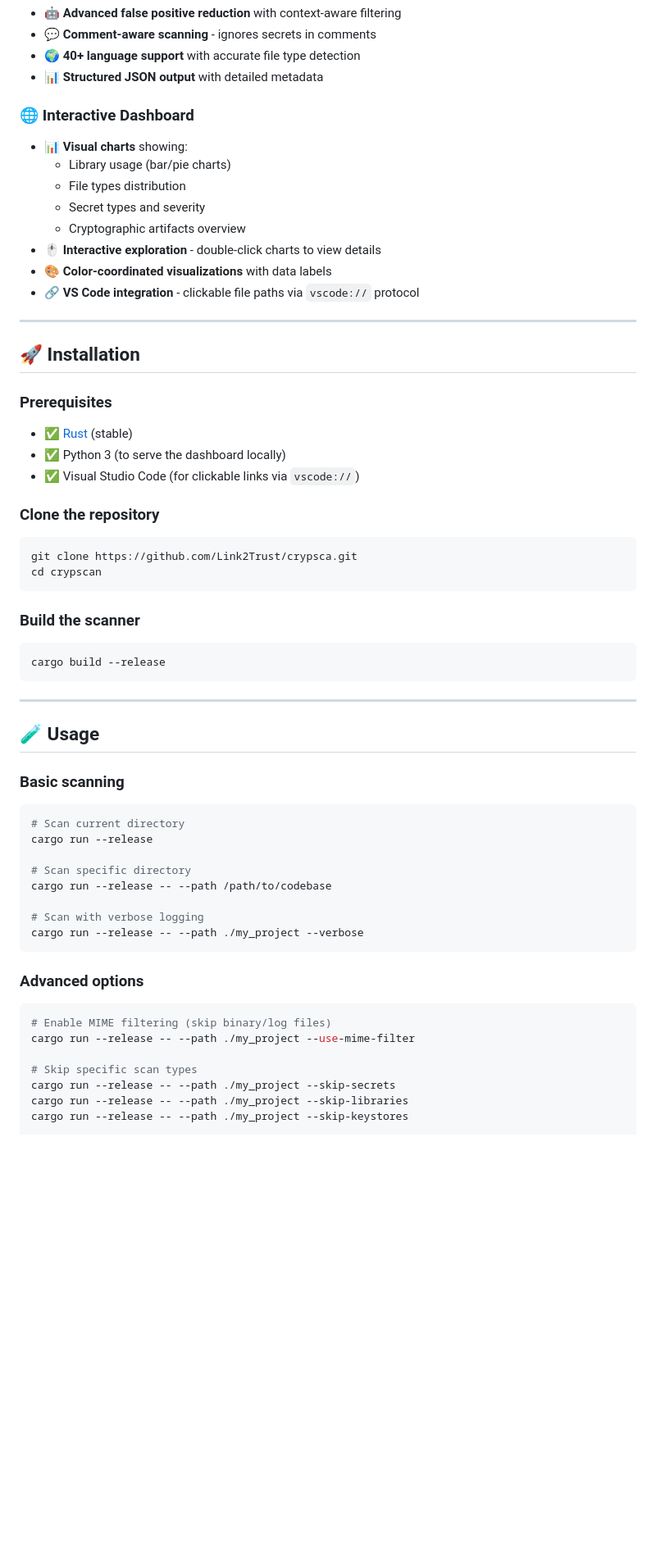
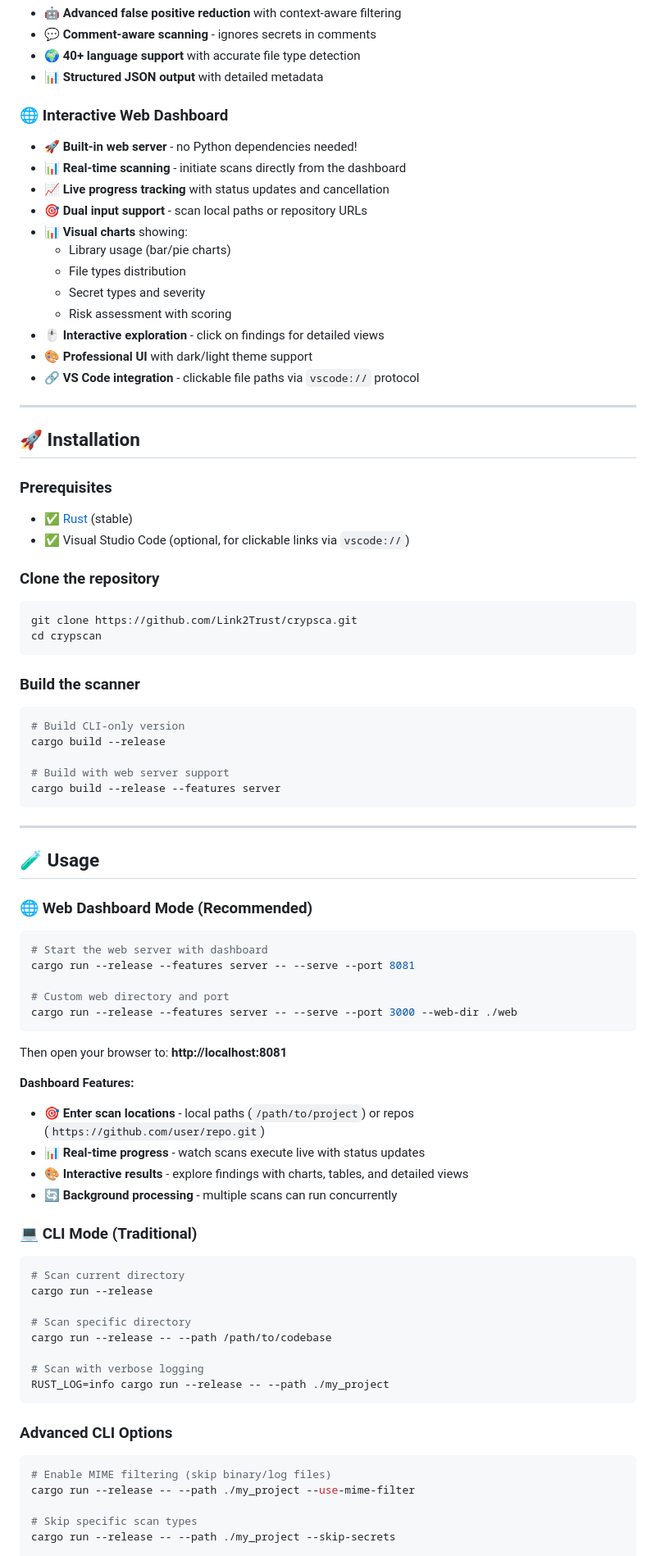
Before and after one commit to Link2Trust/crypscan, a Markdown page: README.md, the part around the change printed below. Shown: that part at 82% size. GitHub-like rendering; blank space fills up the shorter version.

````diff
--- a/README.md
+++ b/README.md
@@ -41,14 +41,18 @@ CryptoScanner detects **libraries, keystore files, key management activity, and
 - 🌍 **40+ language support** with accurate file type detection
 - 📊 **Structured JSON output** with detailed metadata
 
-### 🌐 **Interactive Dashboard**
+### 🌐 **Interactive Web Dashboard**
+- 🚀 **Built-in web server** - no Python dependencies needed!
+- 📊 **Real-time scanning** - initiate scans directly from the dashboard
+- 📈 **Live progress tracking** with status updates and cancellation
+- 🎯 **Dual input support** - scan local paths or repository URLs
 - 📊 **Visual charts** showing:
   - Library usage (bar/pie charts)
   - File types distribution
   - Secret types and severity
-  - Cryptographic artifacts overview
-- 🖱️ **Interactive exploration** - double-click charts to view details
-- 🎨 **Color-coordinated visualizations** with data labels
+  - Risk assessment with scoring
+- 🖱️ **Interactive exploration** - click on findings for detailed views
+- 🎨 **Professional UI** with dark/light theme support
 - 🔗 **VS Code integration** - clickable file paths via `vscode://` protocol
 
 ---
@@ -59,8 +63,7 @@ CryptoScanner detects **libraries, keystore files, key management activity, and
 ### Prerequisites
 
 - ✅ [Rust](https://www.rust-lang.org/tools/install) (stable)
-- ✅ Python 3 (to serve the dashboard locally)
-- ✅ Visual Studio Code (for clickable links via `vscode://`)
+- ✅ Visual Studio Code (optional, for clickable links via `vscode://`)
 
 ### Clone the repository
 
@@ -72,14 +75,36 @@ cd crypscan
 ### Build the scanner
 
 ```bash
+# Build CLI-only version
 cargo build --release
+
+# Build with web server support
+cargo build --release --features server
 ```
 
 ---
 
 ## 🧪 Usage
 
-### Basic scanning
+### 🌐 Web Dashboard Mode (Recommended)
+
+```bash
+# Start the web server with dashboard
+cargo run --release --features server -- --serve --port 8081
+
+# Custom web directory and port
+cargo run --release --features server -- --serve --port 3000 --web-dir ./web
+```
+
+Then open your browser to: **http://localhost:8081**
+
+**Dashboard Features:**
+- 🎯 **Enter scan locations** - local paths (`/path/to/project`) or repos (`https://github.com/user/repo.git`)
+- 📊 **Real-time progress** - watch scans execute live with status updates
+- 🎨 **Interactive results** - explore findings with charts, tables, and detailed views
+- 🔄 **Background processing** - multiple scans can run concurrently
+
+### 💻 CLI Mode (Traditional)
 
 ```bash
 # Scan current directory
@@ -89,10 +114,10 @@ cargo run --release
 cargo run --release -- --path /path/to/codebase
 
 # Scan with verbose logging
-cargo run --release -- --path ./my_project --verbose
+RUST_LOG=info cargo run --release -- --path ./my_project
 ```
 
-### Advanced options
+### Advanced CLI Options
 
 ```bash
 # Enable MIME filtering (skip binary/log files)
@@ -100,6 +125,4 @@ cargo run --release -- --path ./my_project --use-mime-filter
 
 # Skip specific scan types
 cargo run --release -- --path ./my_project --skip-secrets
-cargo run --release -- --path ./my_project --skip-libraries
-cargo run --release -- --path ./my_project --skip-keystores
 
````
Also changed, not shown: other parts of README.md (+87 -33 lines).
